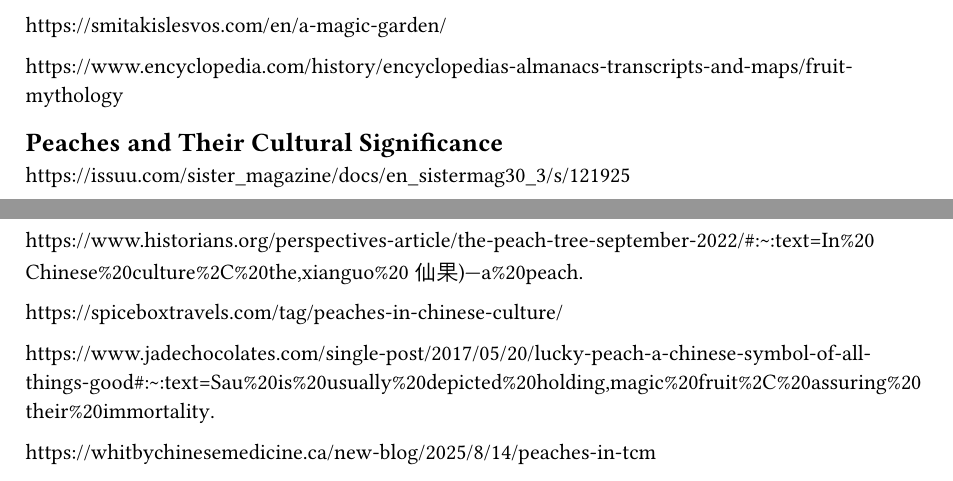
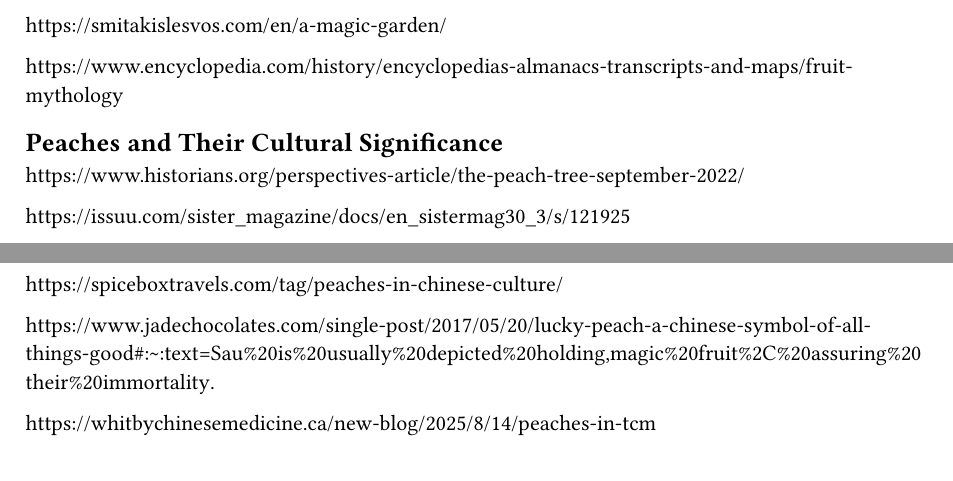
Before and after one commit to anmot/hort, a Typst document (peach.typ): two parts of pages 3 and 4 of 4, joined at a grey line, cut so that both start at the same text. Compiled offline with Typst 0.15.

Commit message:
Update peach.typ

```diff
--- a/peach.typ
+++ b/peach.typ
@@ -145,9 +145,9 @@
 
 == Peaches and Their Cultural Significance
 
+https://www.historians.org/perspectives-article/the-peach-tree-september-2022/
+
 https://issuu.com/sister_magazine/docs/en_sistermag30_3/s/121925
-
-https://www.historians.org/perspectives-article/the-peach-tree-september-2022/#:~:text=In%20Chinese%20culture%2C%20the,xianguo%20仙果)—a%20peach.
 
 https://spiceboxtravels.com/tag/peaches-in-chinese-culture/
 
```
